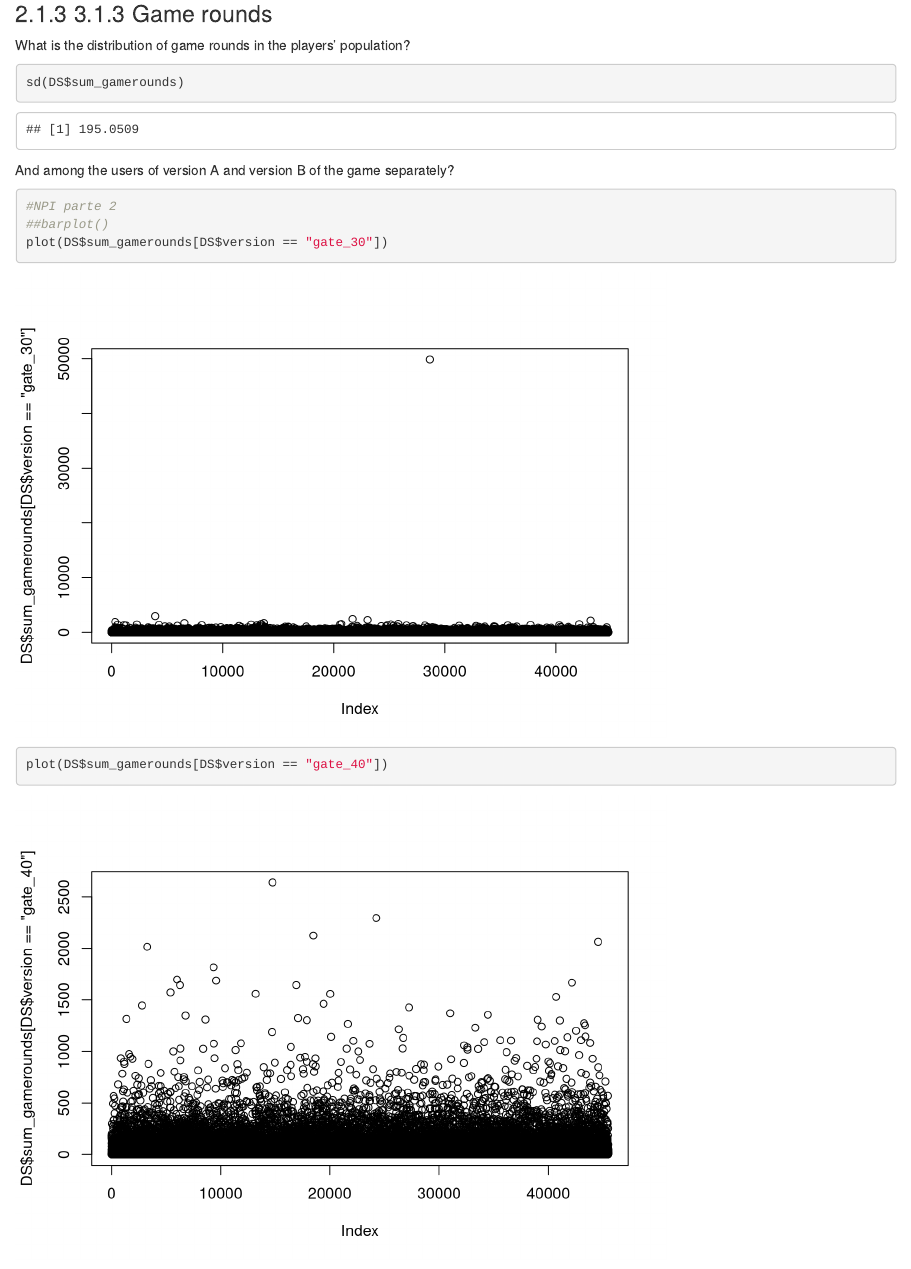
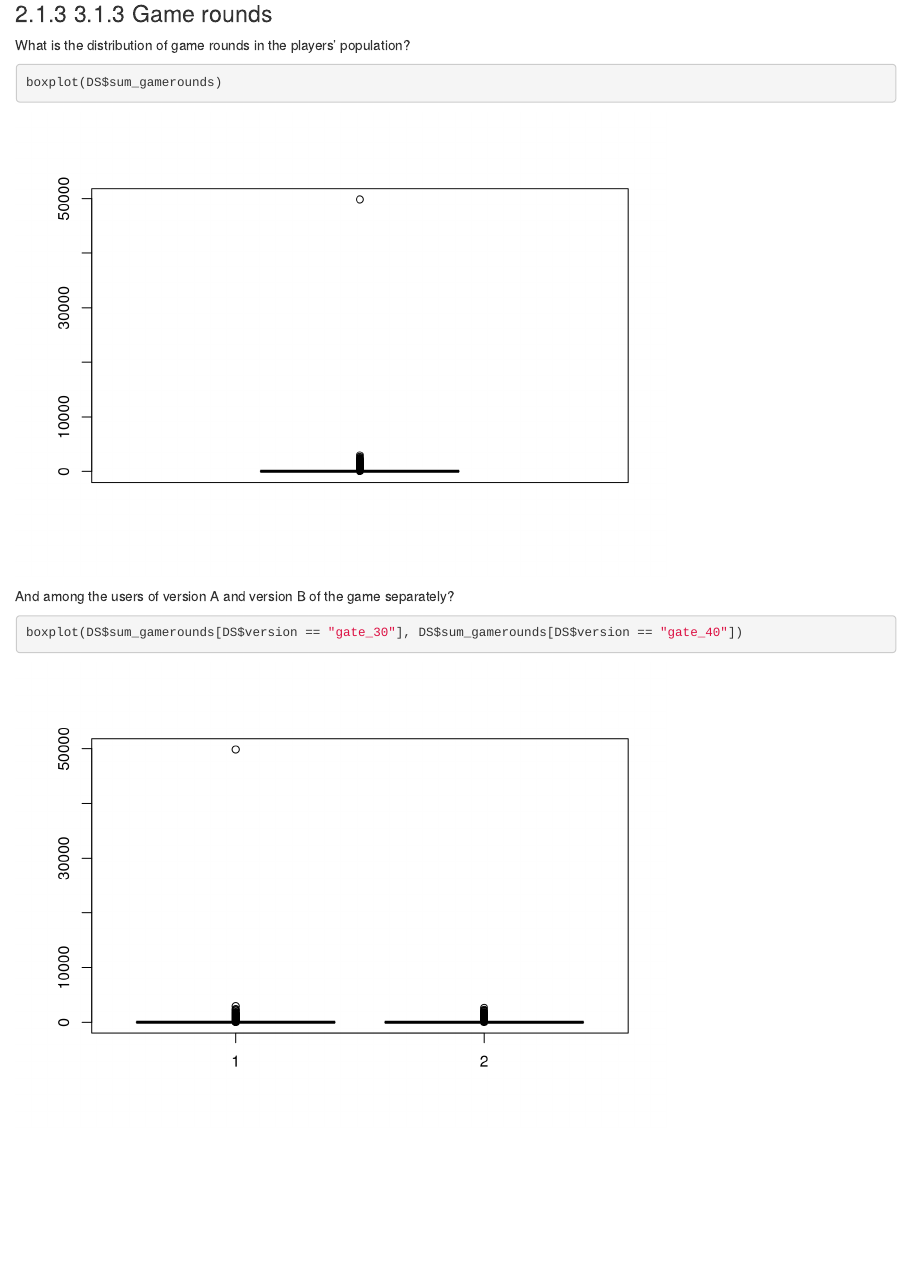
Before and after one commit to KurokiYurei/Data_Analytics_R, an R Markdown document (Data_Analytics_Project.Rmd): the page in a window 1100 px wide, from 9940 px down. Rendered offline with R 4.5, knitr and Pandoc, with nearby package versions.

Commit message:
more 3.1.3

````diff
--- a/Data_Analytics_Project.Rmd
+++ b/Data_Analytics_Project.Rmd
@@ -110,17 +112,15 @@ pie(c(g30_UserAmmount, g40_UserAmmount),  c("Gate 30", "Gate 40"))
 What is the distribution of game rounds in the players’ population?
 
 ```{R}
-sd(DS$sum_gamerounds)
+boxplot(DS$sum_gamerounds)
 
 ```
 
 And among the users of version A and version B of the game separately?
 
 ```{R}
-#NPI parte 2
-##barplot()
-plot(DS$sum_gamerounds[DS$version == "gate_30"])
-plot(DS$sum_gamerounds[DS$version == "gate_40"])
+boxplot(DS$sum_gamerounds[DS$version == "gate_30"], DS$sum_gamerounds[DS$version == "gate_40"])
+
 ```
 
 ### 3.1.4 Retention
````
Also changed, not shown: Data_Analytics_Project.Rmd (2 more changed lines).
